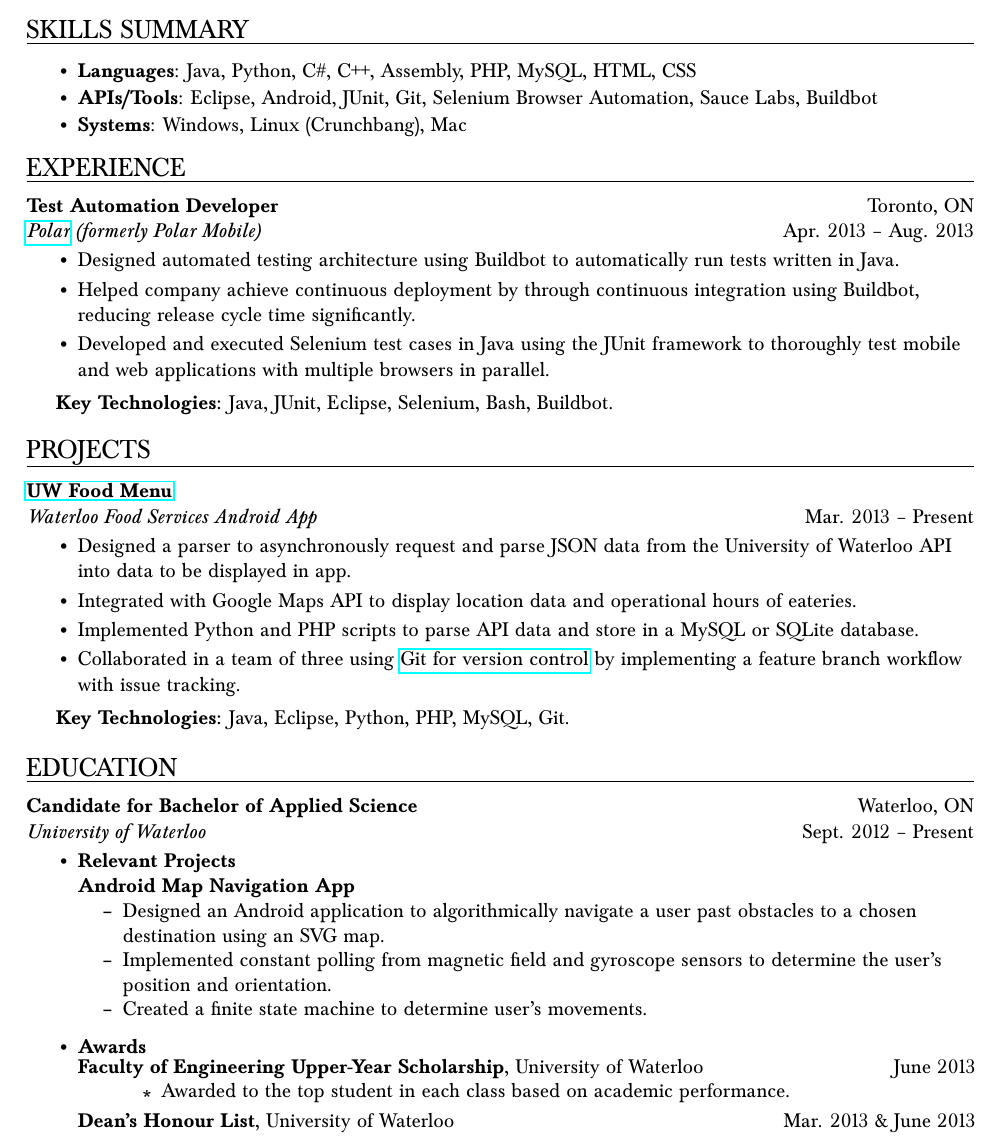
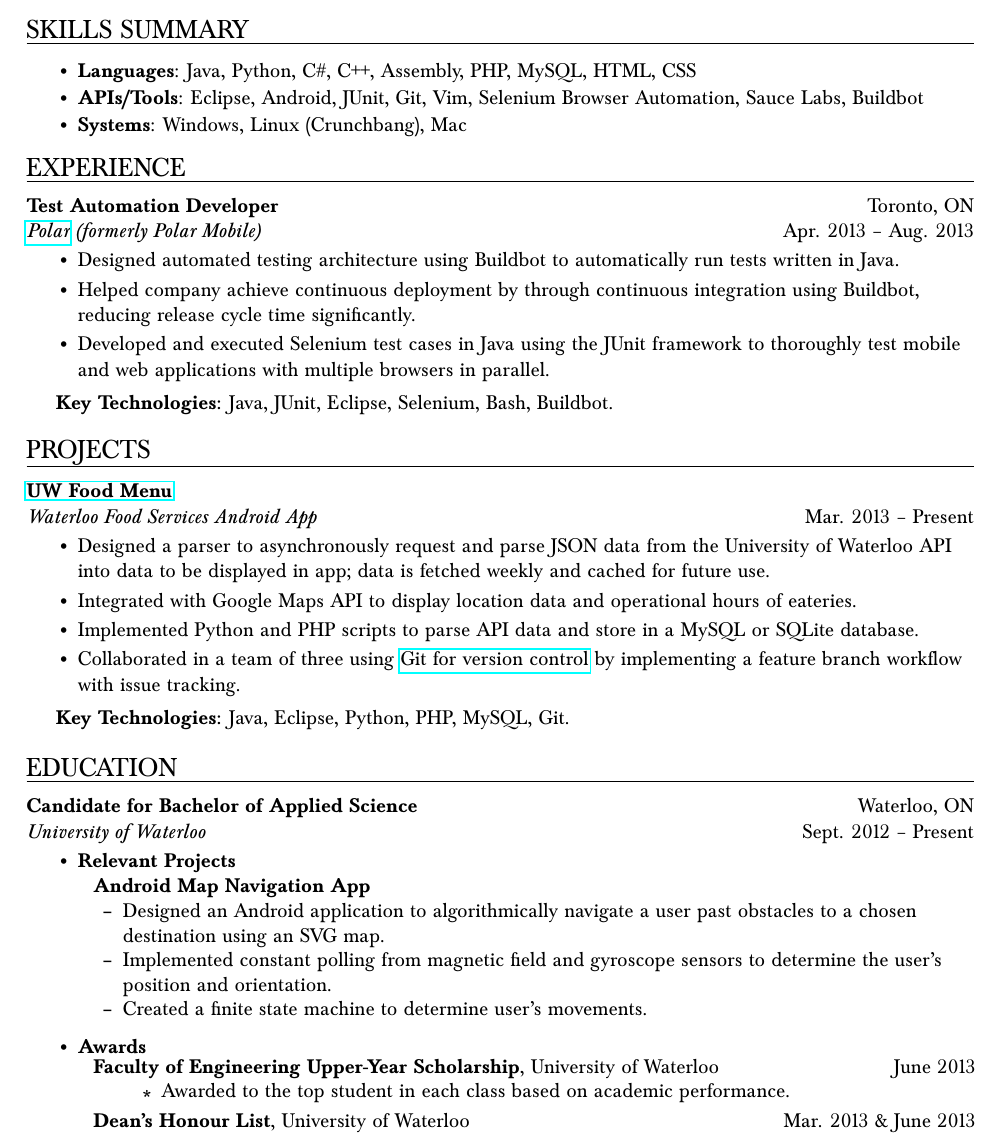
Before and after one commit to coreywu/Corey-LaTeX-Resume, a LaTeX CV (Resume-Corey_Wu.tex): part of the page, cut so that both start at the same text. Compiled offline with pdfLaTeX.

Commit message:
Add Vim to tools/apis and fix some formatting

```diff
--- a/Resume-Corey_Wu.tex
+++ b/Resume-Corey_Wu.tex
@@ -112,7 +112,7 @@
 \begin{itemize}
 \vspace{-6.5pt}
 \resskillsitem{Languages}{Java, Python, C\#, C++, Assembly, PHP, MySQL, HTML, CSS}
-\resskillsitem{APIs/Tools}{Eclipse, Android, JUnit, Git, Selenium Browser Automation, Sauce Labs, Buildbot}
+\resskillsitem{APIs/Tools}{Eclipse, Android, JUnit, Git, Vim, Selenium Browser Automation, Sauce Labs, Buildbot}
 \resskillsitem{Systems}{Windows, Linux (Crunchbang), Mac}
 \end{itemize}
 \end{ressection}
@@ -129,7 +129,7 @@
 
 \begin{ressection}{Projects}
   \begin{resentry}{\href{https://play.google.com/store/apps/details?id=ca.uwaterloo.uwfoodservices&hl=en}{UW Food Menu}}{Waterloo Food Services Android App}{}{Mar. 2013 -- Present}
-    \resitem{Designed a parser to asynchronously request and parse JSON data from the University of Waterloo API into data to be displayed in app.}
+    \resitem{Designed a parser to asynchronously request and parse JSON data from the University of Waterloo API into data to be displayed in app; data is fetched weekly and cached for future use.}
     \resitem{Integrated with Google Maps API to display location data and operational hours of eateries.}
     \resitem{Implemented Python and PHP scripts to parse API data and store in a MySQL or SQLite database.}
     \resitem{Collaborated in a team of three using \href{https://github.com/shamak/FoodMenuUW/tree/DEV_1.2}{Git for version control} by implementing a feature branch workflow with issue tracking.}
@@ -141,7 +141,7 @@
 \begin{ressection}{Education}
   \begin{resentry}{Candidate for Bachelor of Applied Science}{University of Waterloo}{Waterloo, ON}{Sept. 2012 -- Present}
     \resitem{\textbf{Relevant Projects}}
-	\textbf{Android Map Navigation App}
+	\textbf{\hspace{5pt} Android Map Navigation App}
     \begin{itemize}
 		\resinneritem{Designed an Android application to algorithmically navigate a user past obstacles to a chosen destination using an SVG map.}
 		\resinneritem{Implemented constant polling from magnetic field and gyroscope sensors to determine the user's position and orientation.}
@@ -149,12 +149,12 @@
 	\end{itemize}
 	\resitem{\textbf{Awards}}
 	\begin{itemize}
-		\resawardentry{Faculty of Engineering Upper-Year Scholarship}{University of Waterloo}{June 2013}
+	\resawardentry{\hspace{5pt} Faculty of Engineering Upper-Year Scholarship}{University of Waterloo}{June 2013}
 		\begin{itemize}
   	\vspace{-10pt}
   		\resinneritem{Awarded to the top student in each class based on academic performance.}
   	\end{itemize}
-  	\resawardentry{Dean's Honour List}{University of Waterloo}{Mar. 2013 \& June 2013}
+  	\resawardentry{\hspace{5pt} Dean's Honour List}{University of Waterloo}{Mar. 2013 \& June 2013}
 	\end{itemize}
   \end{resentry}
 \end{ressection}
```
Also changed, not shown: Old Resumes/Resume-Corey_Wu-1B.pdf (deleted), Resume-Corey_Wu.pdf.
